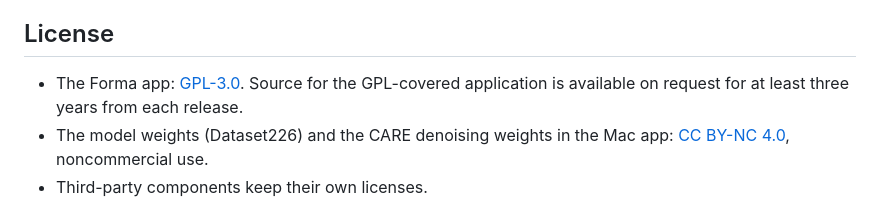
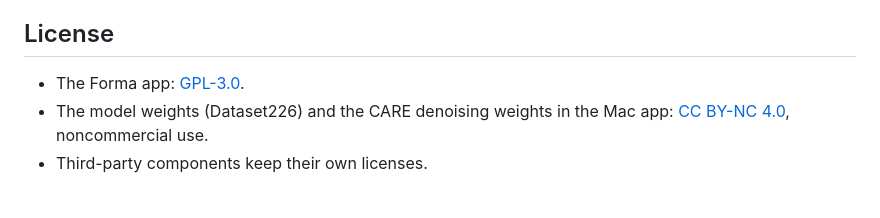
Before and after one commit to serg-bg/Forma, a Markdown page: README.md, the part around the change. Drawn GitHub-style.

Commit message:
License section: name the licenses only

```diff
--- a/README.md
+++ b/README.md
@@ -85,7 +85,7 @@ Forma is new and will have rough edges. Report them as [issues](https://github.c
 
 ## License
 
-- The Forma app: [GPL-3.0](LICENSE). Source for the GPL-covered application is available on request for at least three years from each release.
+- The Forma app: [GPL-3.0](LICENSE).
 - The model weights (Dataset226) and the CARE denoising weights in the Mac app: [CC BY-NC 4.0](LICENSE-WEIGHTS), noncommercial use.
 - Third-party components keep their own licenses.
 
```
